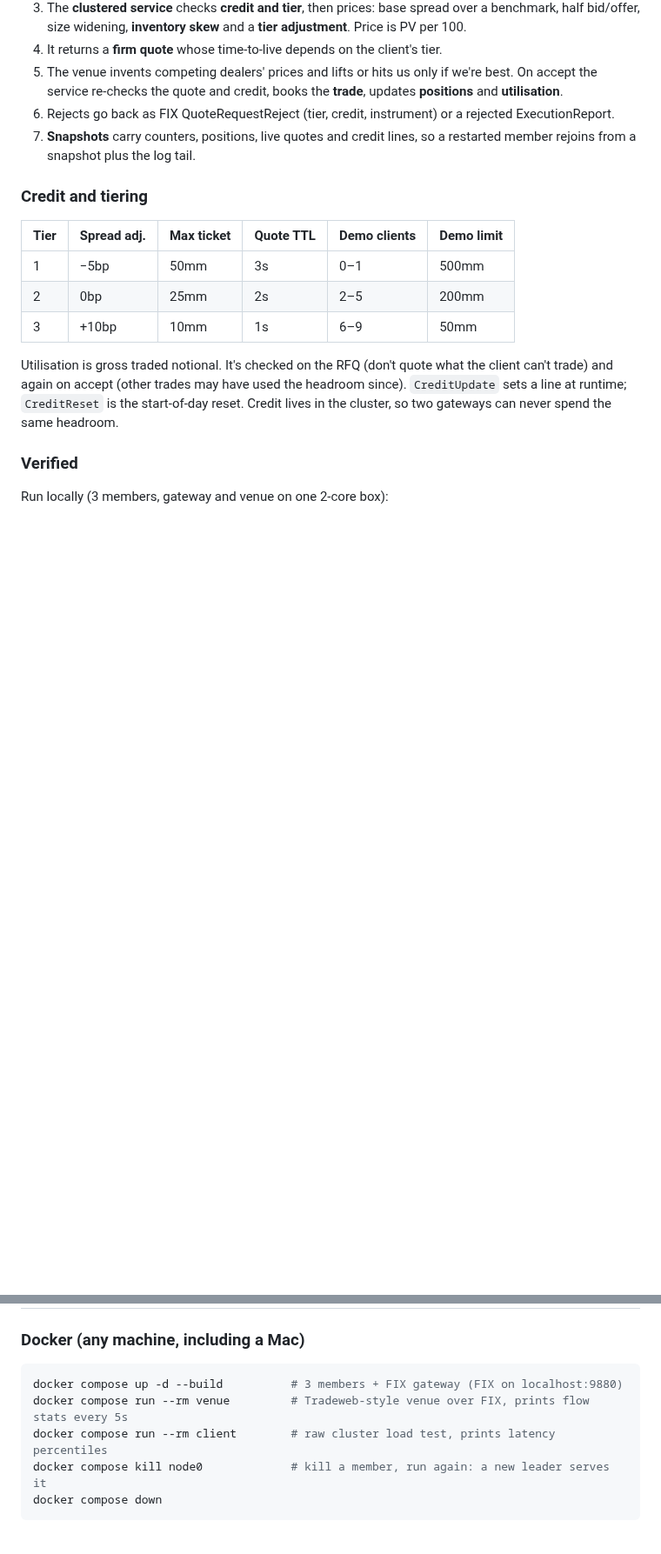
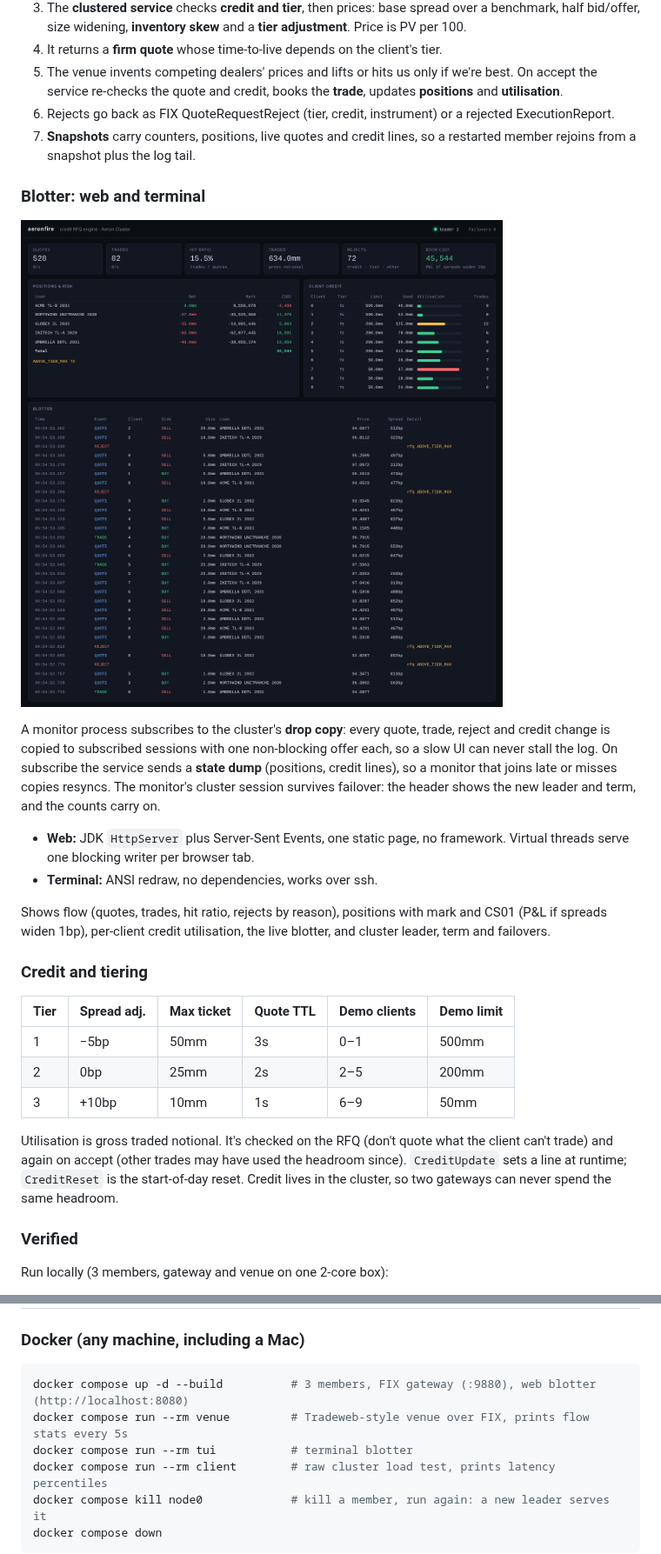
Before and after one commit to andylynch/aeronfire, a Markdown page: README.md, 2 parts joined by grey strips. Shown at 87% size. Rendered like a GitHub page; pictures changed too: docs/blotter.png (added); blank space fills up the shorter version.

````diff
--- a/README.md
+++ b/README.md
@@ -28,6 +28,23 @@ Java 25 · Aeron 1.53 · Artio (FIX) · SBE · Agrona · HdrHistogram · Gradle
 7. **Snapshots** carry counters, positions, live quotes and credit lines, so a restarted member
    rejoins from a snapshot plus the log tail.
 
+### Blotter: web and terminal
+
+![web blotter](docs/blotter.png)
+
+A monitor process subscribes to the cluster's **drop copy**: every quote, trade, reject and credit change
+is copied to subscribed sessions with one non-blocking offer each, so a slow UI can never stall the log.
+On subscribe the service sends a **state dump** (positions, credit lines), so a monitor that joins late
+or misses copies resyncs. The monitor's cluster session survives failover: the header shows the new
+leader and term, and the counts carry on.
+
+- **Web:** JDK `HttpServer` plus Server-Sent Events, one static page, no framework. Virtual threads
+  serve one blocking writer per browser tab.
+- **Terminal:** ANSI redraw, no dependencies, works over ssh.
+
+Shows flow (quotes, trades, hit ratio, rejects by reason), positions with mark and CS01 (P&L if spreads
+widen 1bp), per-client credit utilisation, the live blotter, and cluster leader, term and failovers.
+
 ### Credit and tiering
 
 | Tier | Spread adj. | Max ticket | Quote TTL | Demo clients | Demo limit |
@@ -72,8 +90,9 @@ Latency numbers from that box aren't meaningful (six JVMs sharing two cores); us
 ### Docker (any machine, including a Mac)
 
 ```bash
-docker compose up -d --build          # 3 members + FIX gateway (FIX on localhost:9880)
+docker compose up -d --build          # 3 members, FIX gateway (:9880), web blotter (http://localhost:8080)
 docker compose run --rm venue         # Tradeweb-style venue over FIX, prints flow stats every 5s
+docker compose run --rm tui           # terminal blotter
 docker compose run --rm client        # raw cluster load test, prints latency percentiles
 docker compose kill node0             # kill a member, run again: a new leader serves it
 docker compose down
````
Also changed, not shown: other parts of README.md (+3 -1 lines), 10 other files.
